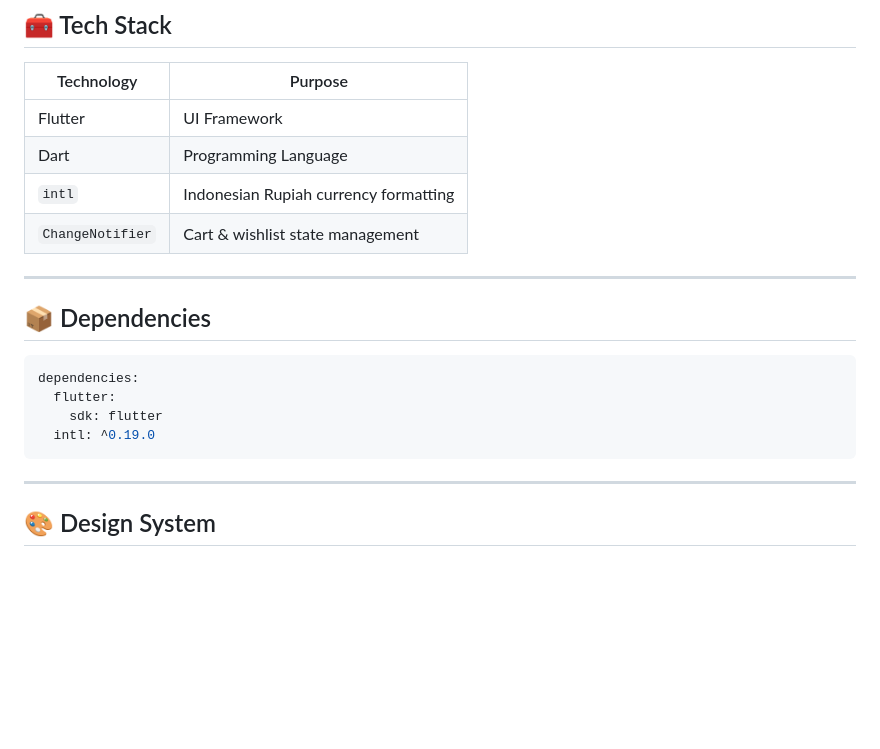
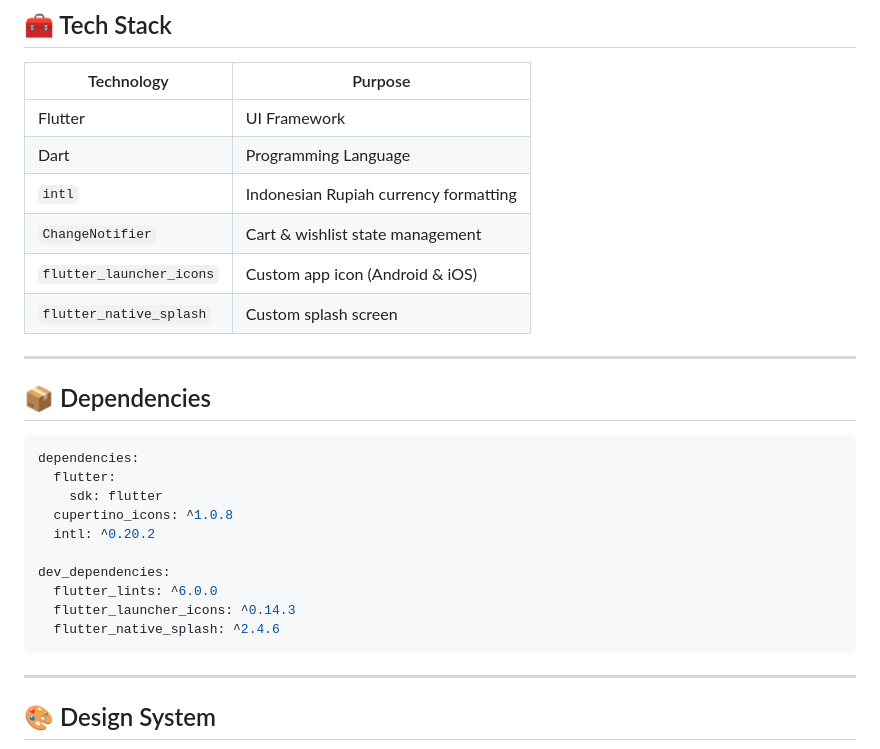
Before and after one commit to CUKLIZ/TokopediaClone-Flutter-SMK, a Markdown page: README.md, the part around the change. GitHub-like rendering; blank space fills up the shorter version.

Commit message:
Update README with new dependencies and tech stack
Added new dependencies and updated tech stack information.

````diff
--- a/README.md
+++ b/README.md
@@ -102,6 +102,8 @@ flutter run
 | Dart | Programming Language |
 | `intl` | Indonesian Rupiah currency formatting |
 | `ChangeNotifier` | Cart & wishlist state management |
+| `flutter_launcher_icons` | Custom app icon (Android & iOS) |
+| `flutter_native_splash` | Custom splash screen |
 
 ---
 
@@ -111,7 +113,13 @@ flutter run
 dependencies:
   flutter:
     sdk: flutter
-  intl: ^0.19.0
+  cupertino_icons: ^1.0.8
+  intl: ^0.20.2
+
+dev_dependencies:
+  flutter_lints: ^6.0.0
+  flutter_launcher_icons: ^0.14.3
+  flutter_native_splash: ^2.4.6
 ```
 
 ---
````
